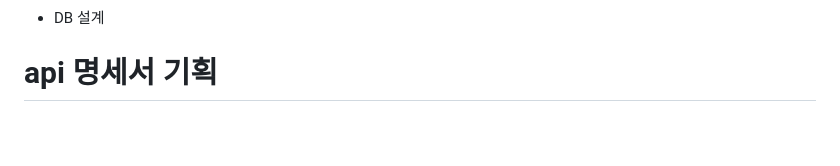
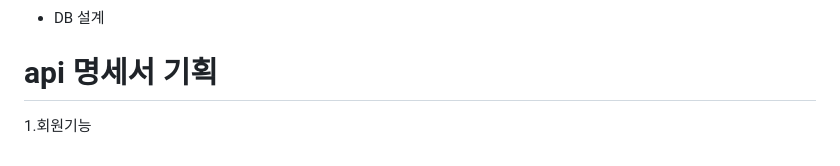
Before and after one commit to gobuig00/HanCook, a Markdown page: docs/README.md, the part around the change. Rendered like a GitHub page; blank space fills up the shorter version.

Commit message:
extra : README.md 수정 (#16)

```diff
--- a/docs/README.md
+++ b/docs/README.md
@@ -100,3 +100,4 @@
 - DB 설계
 
 # api 명세서 기획
+1.회원기능
```
